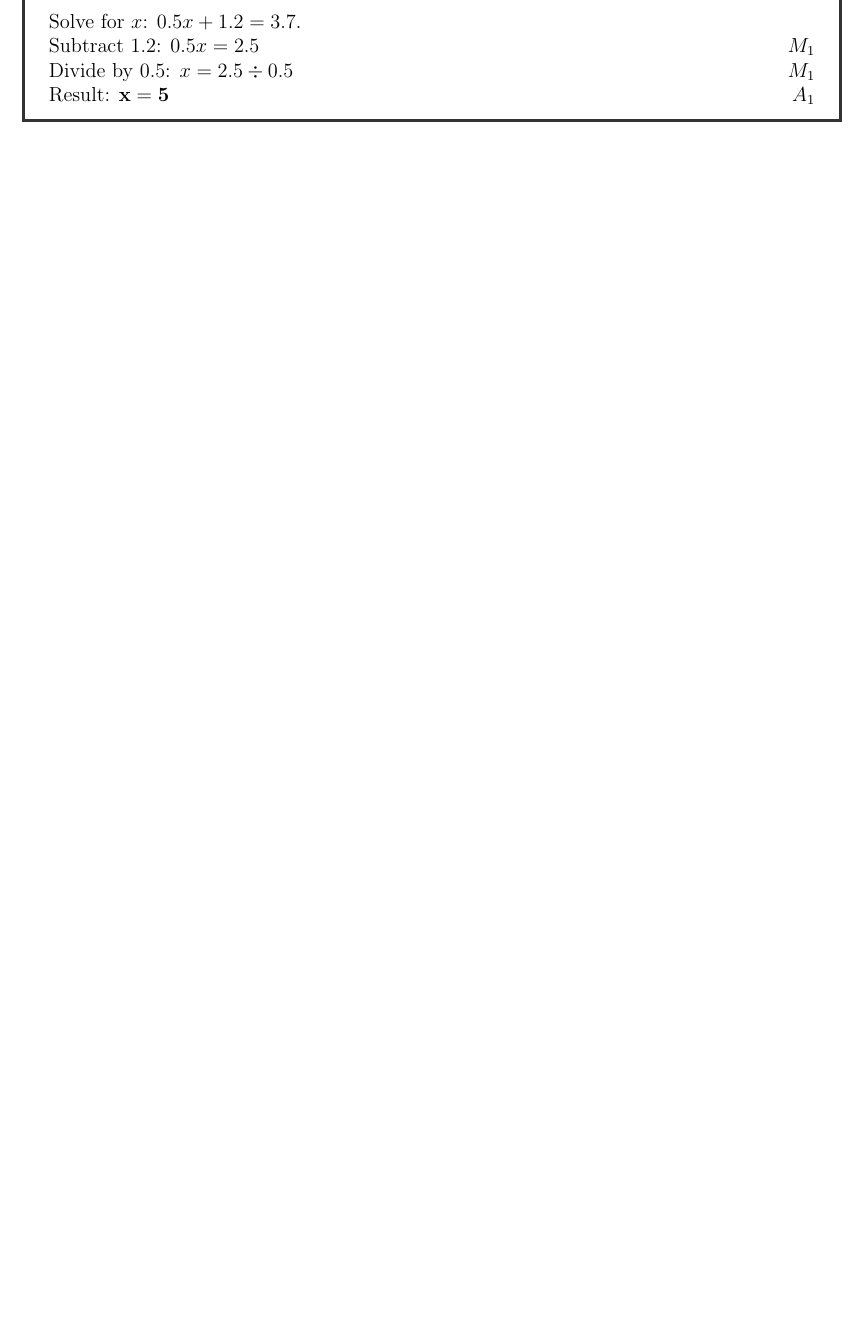
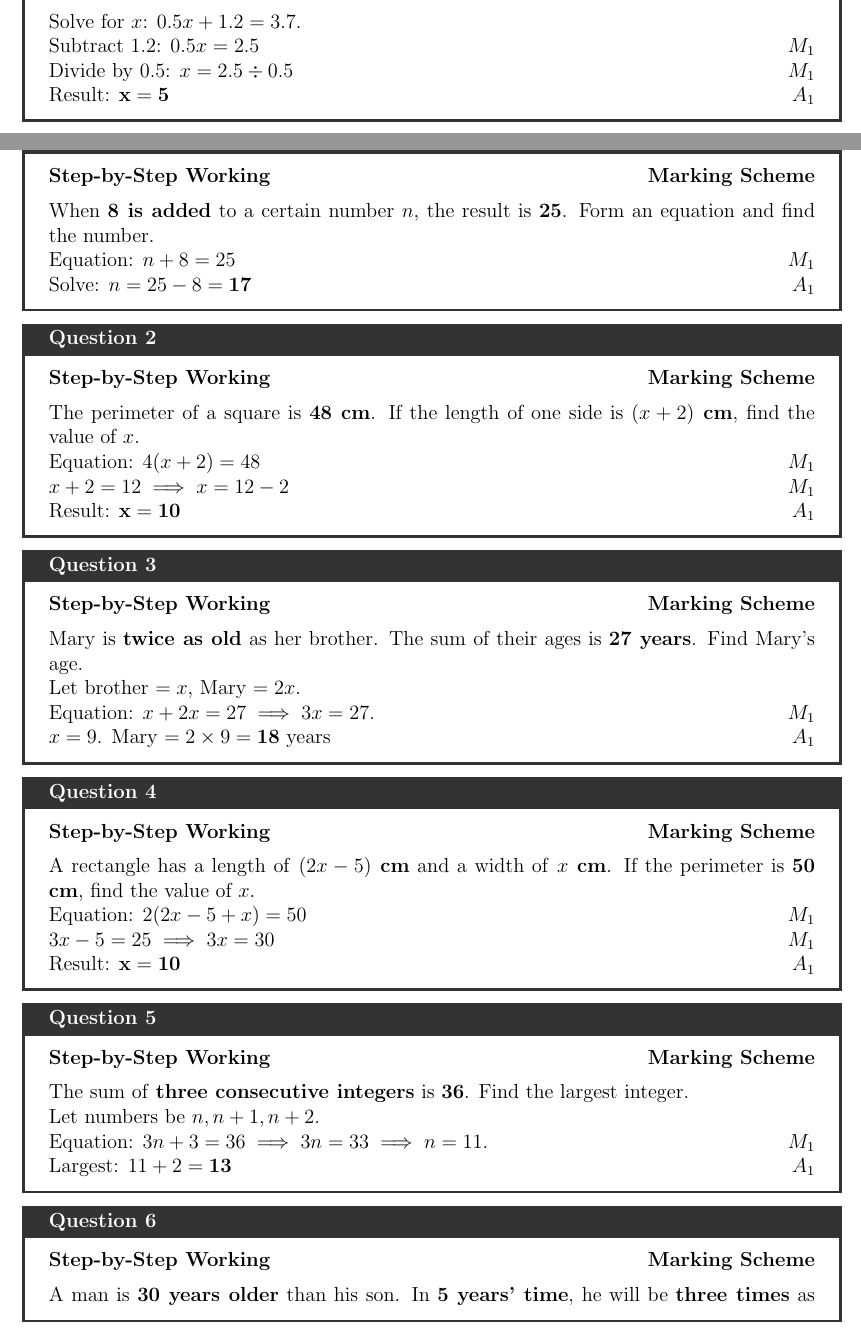
Before and after one commit to pm6482545-lang/Mathematics-junior-school-Master-Class-, a LaTeX document (main.tex): part of page 104 of 104 before the commit and two parts of pages 104 and 105 of 106 after it, the two joined at a grey line, cut so that both start at the same text, the shorter picture padded with empty space. Compiled offline with pdfLaTeX.

Commit message:
Update main.tex

```diff
--- a/main.tex
+++ b/main.tex
@@ -4113,3 +4113,43 @@ Subtract 1.2: $0.5x = 2.5$ \hfill $M_1$ \\
 Divide by 0.5: $x = 2.5 \div 0.5$ \hfill $M_1$ \\
 Result: $\mathbf{x = 5}$ \hfill $A_1$
 \end{solvingbox}
+\newpage
+\subsection*{2.2.2 Forming and Solving Linear Equations}
+\addcontentsline{toc}{subsection}{2.2.2 Forming and Solving Linear Equations}
+
+\begin{solvingbox}{Question 1}
+When \textbf{8 is added} to a certain number $n$, the result is \textbf{25}. Form an equation and find the number. \\
+Equation: $n + 8 = 25$ \hfill $M_1$ \\
+Solve: $n = 25 - 8 = \mathbf{17}$ \hfill $A_1$
+\end{solvingbox}
+
+\begin{solvingbox}{Question 2}
+The perimeter of a square is \textbf{48 cm}. If the length of one side is \textbf{$(x + 2)$ cm}, find the value of $x$. \\
+Equation: $4(x + 2) = 48$ \hfill $M_1$ \\
+$x + 2 = 12 \implies x = 12 - 2$ \hfill $M_1$ \\
+Result: $\mathbf{x = 10}$ \hfill $A_1$
+\end{solvingbox}
+
+\begin{solvingbox}{Question 3}
+Mary is \textbf{twice as old} as her brother. The sum of their ages is \textbf{27 years}. Find Mary's age. \\
+Let brother $= x$, Mary $= 2x$. \\
+Equation: $x + 2x = 27 \implies 3x = 27$. \hfill $M_1$ \\
+$x = 9$. Mary $= 2 \times 9 = \mathbf{18\text{ years}}$ \hfill $A_1$
+\end{solvingbox}
+
+\begin{solvingbox}{Question 4}
+A rectangle has a length of \textbf{$(2x - 5)$ cm} and a width of \textbf{$x$ cm}. If the perimeter is \textbf{50 cm}, find the value of $x$. \\
+Equation: $2(2x - 5 + x) = 50$ \hfill $M_1$ \\
+$3x - 5 = 25 \implies 3x = 30$ \hfill $M_1$ \\
+Result: $\mathbf{x = 10}$ \hfill $A_1$
+\end{solvingbox}
+
+\begin{solvingbox}{Question 5}
+The sum of \textbf{three consecutive integers} is \textbf{36}. Find the largest integer. \\
+Let numbers be $n, n+1, n+2$. \\
+Equation: $3n + 3 = 36 \implies 3n = 33 \implies n = 11$. \hfill $M_1$ \\
+Largest: $11 + 2 = \mathbf{13}$ \hfill $A_1$
+\end{solvingbox}
+
+\begin{solvingbox}{Question 6}
+A man is \textbf{30 years older} than his son. In \textbf{5 years' time}, he will be \textbf{three times} as old as his son. Find the son's present age. \\
@@ -4115,0 +4160 @@ Result: $\mathbf{x = 5}$ \hfill $A_1$
+\end{solvingbox}
```
Also changed, not shown: main.tex (33 more changed lines).
